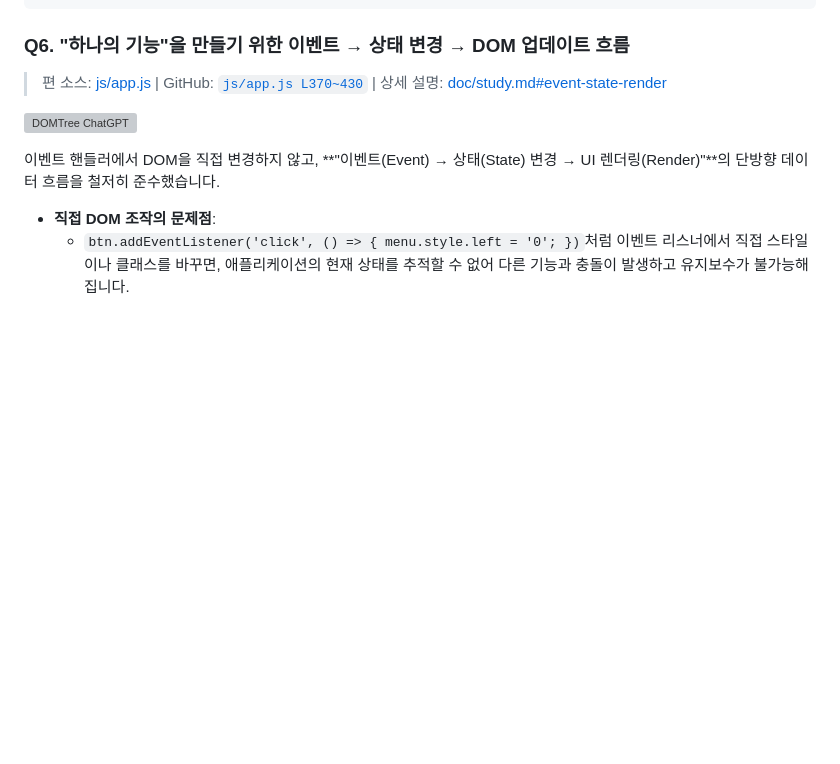
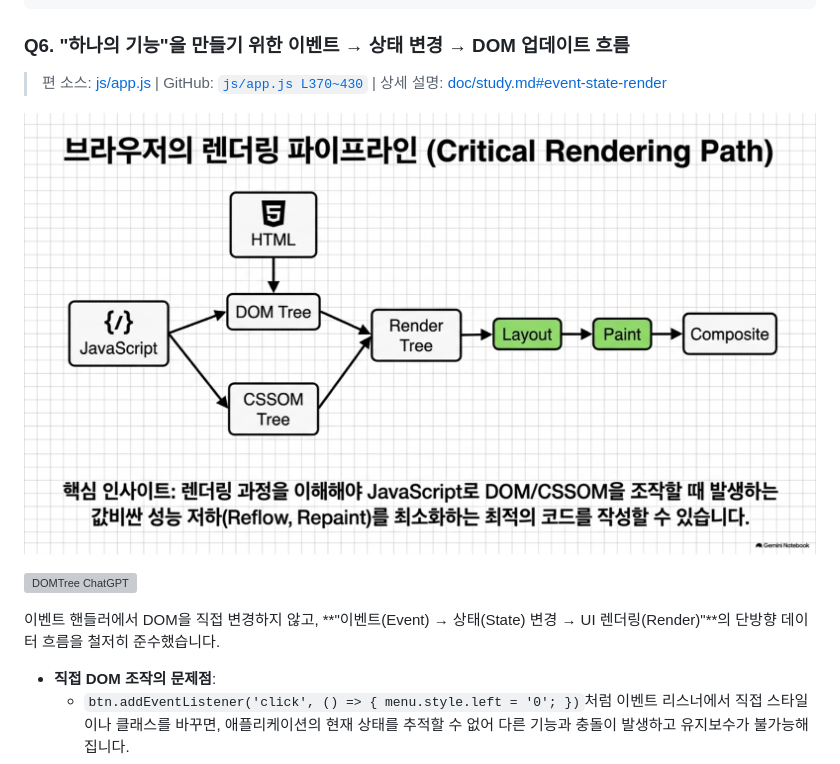
Before and after one commit to nttkor/b1_1, a Markdown page: README.md, the part around the change. GitHub-like rendering; pictures changed too: pic/rendering_pipe_line.png (added); blank space fills up the shorter version; grey boxes are pictures that could not be loaded.

Commit message:
Docs : rendering pipe linke

```diff
--- a/README.md
+++ b/README.md
@@ -362,6 +362,8 @@ const fetchGitHubProjects = async () => {
 
 > 편 소스: [js/app.js](js/app.js) | GitHub: [`js/app.js L370~430`](https://github.com/nttkor/b1_1/blob/main/js/app.js#L370-L430) | 상세 설명: [doc/study.md#event-state-render](doc/study.md#event-state-render)
 
+![DOMTree Gemini](pic/rendering_pipe_line.png)
+
 ![DOMTree ChatGPT](infographic/6_DOMTree_ChatGPT.png)
 
 이벤트 핸들러에서 DOM을 직접 변경하지 않고, **"이벤트(Event) → 상태(State) 변경 → UI 렌더링(Render)"**의 단방향 데이터 흐름을 철저히 준수했습니다.
```
